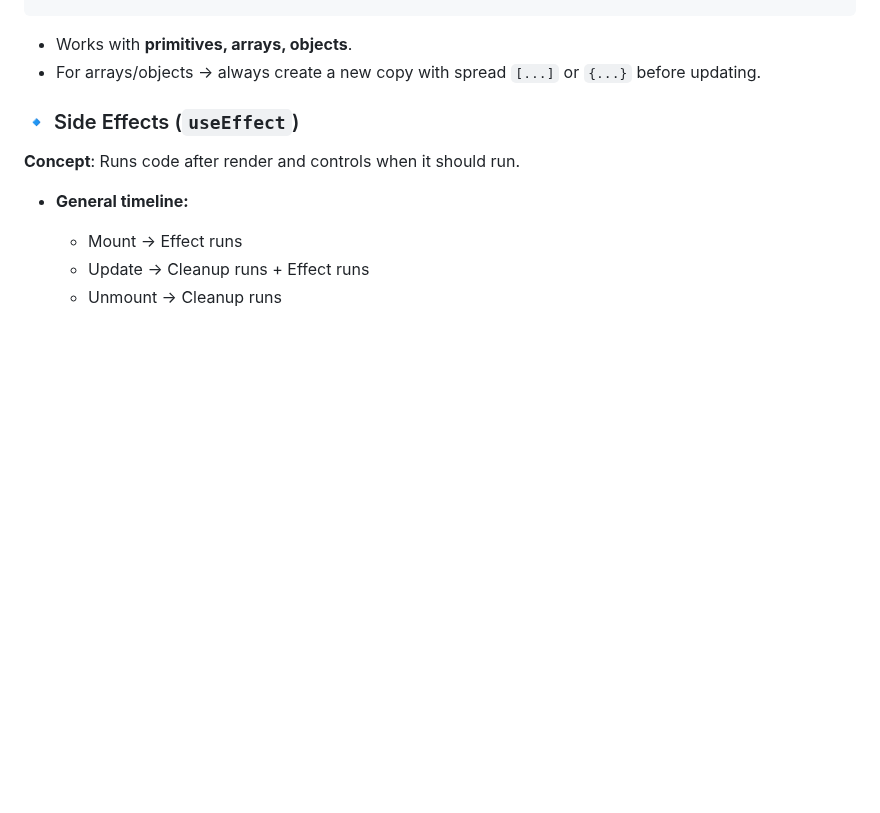
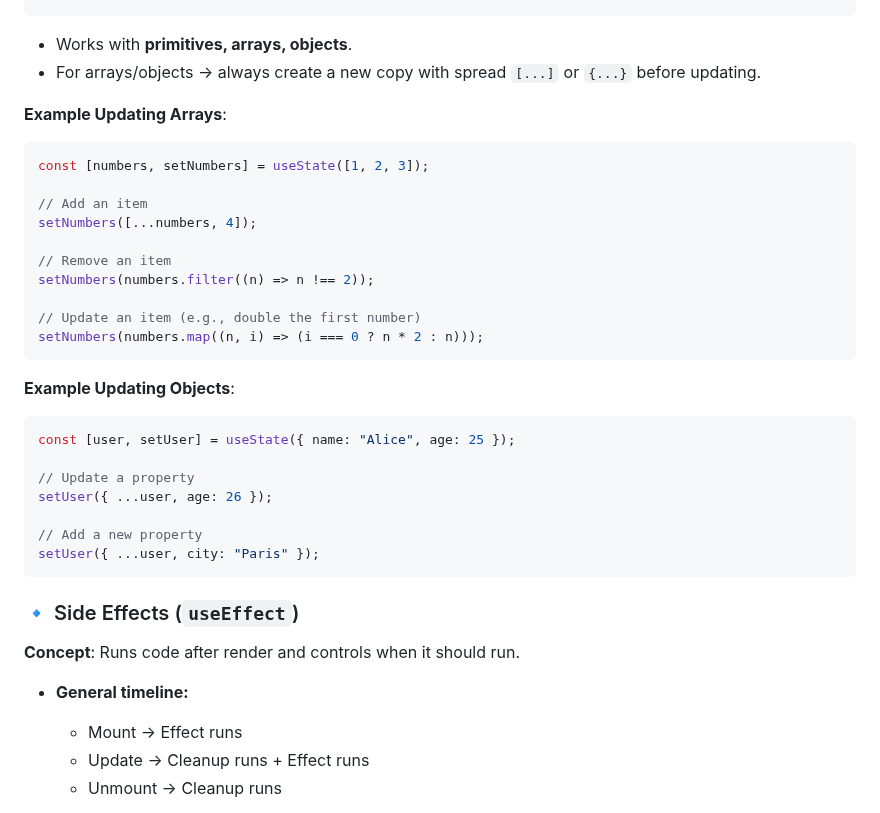
Before and after one commit to younes-alhyan/tutorials-hub, a Markdown page: tutorials/react.md, the part around the change. Drawn GitHub-style; blank space fills up the shorter version.

Commit message:
Add Examples for updating Arrays&Objects in useState

````diff
--- a/tutorials/react.md
+++ b/tutorials/react.md
@@ -110,6 +110,33 @@ function Counter() {
 
 - Works with **primitives, arrays, objects**.
 - For arrays/objects → always create a new copy with spread `[...]` or `{...}` before updating.
+
+**Example Updating Arrays**:
+
+```jsx
+const [numbers, setNumbers] = useState([1, 2, 3]);
+
+// Add an item
+setNumbers([...numbers, 4]);
+
+// Remove an item
+setNumbers(numbers.filter((n) => n !== 2));
+
+// Update an item (e.g., double the first number)
+setNumbers(numbers.map((n, i) => (i === 0 ? n * 2 : n)));
+```
+
+**Example Updating Objects**:
+
+```jsx
+const [user, setUser] = useState({ name: "Alice", age: 25 });
+
+// Update a property
+setUser({ ...user, age: 26 });
+
+// Add a new property
+setUser({ ...user, city: "Paris" });
+```
 
 ### 🔹 Side Effects (`useEffect`)
 
````
